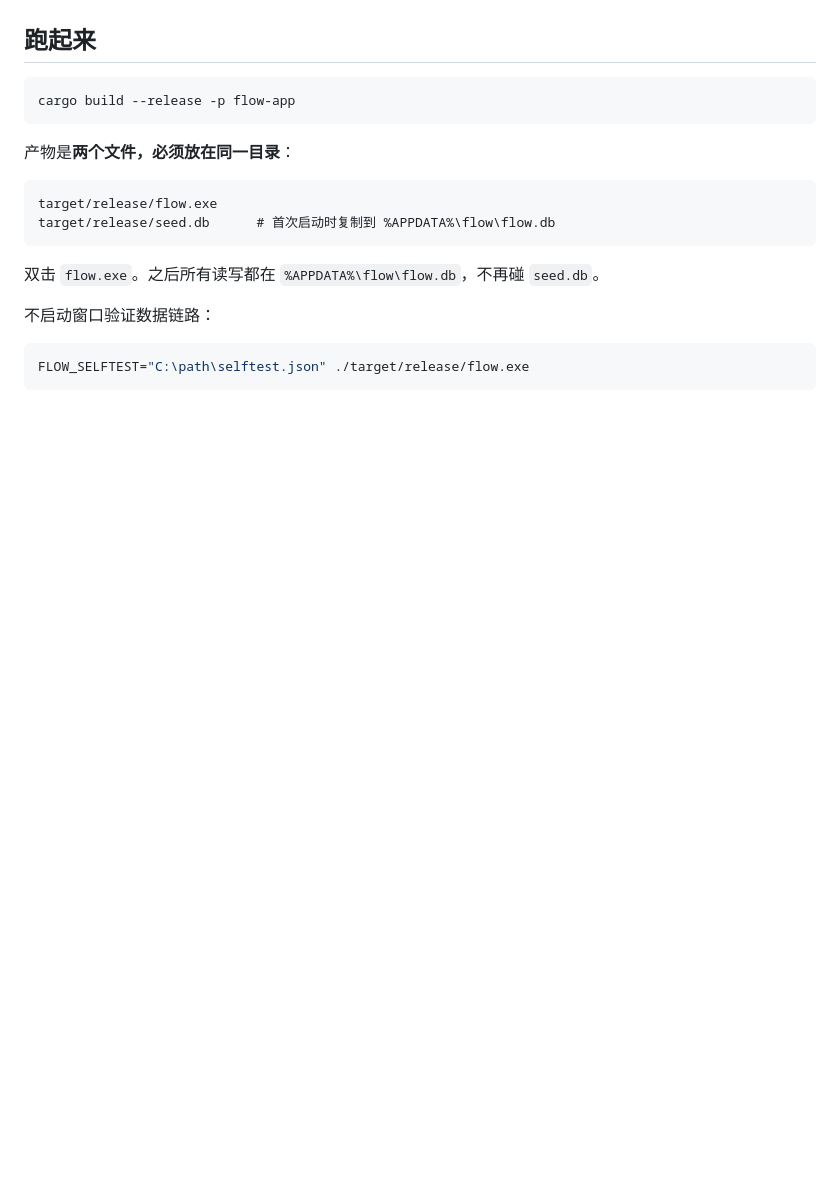
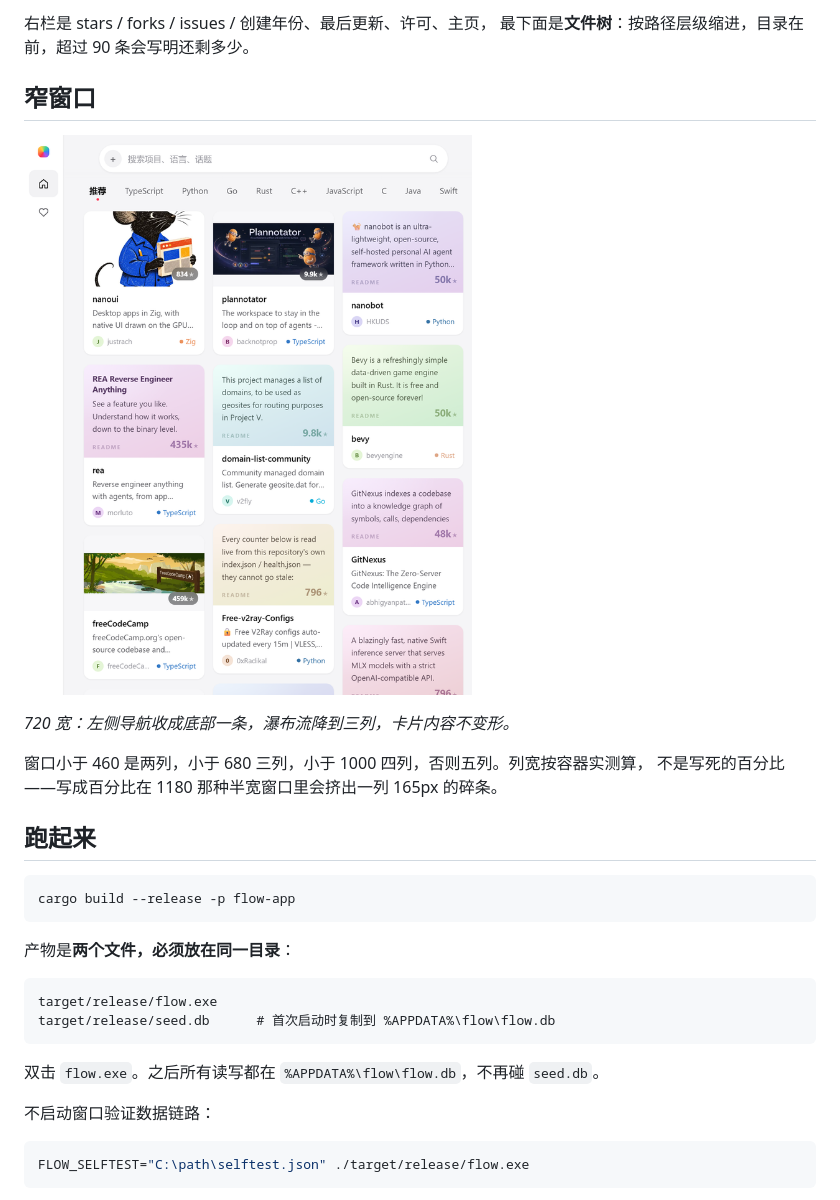
Before and after one commit to baicaibucai1/github-flow, a Markdown page: README.md, the part around one of its changes. Drawn GitHub-style; pictures changed too: docs/img/narrow.png (added); blank space fills up the shorter version.

```diff
--- a/README.md
+++ b/README.md
@@ -32,3 +33,14 @@
+右栏是 stars / forks / issues / 创建年份、最后更新、许可、主页，
+最下面是**文件树**：按路径层级缩进，目录在前，超过 90 条会写明还剩多少。
+
+## 窄窗口
+
+![窄窗口](docs/img/narrow.png)
+
+*720 宽：左侧导航收成底部一条，瀑布流降到三列，卡片内容不变形。*
+
+窗口小于 460 是两列，小于 680 三列，小于 1000 四列，否则五列。列宽按容器实测算，
+不是写死的百分比——写成百分比在 1180 那种半宽窗口里会挤出一列 165px 的碎条。
 
 ## 跑起来
 
```
Also changed, not shown: other parts of README.md (+71 -82 lines), docs/img/detail.png (added), docs/img/feed.png (added), 1 other file.
